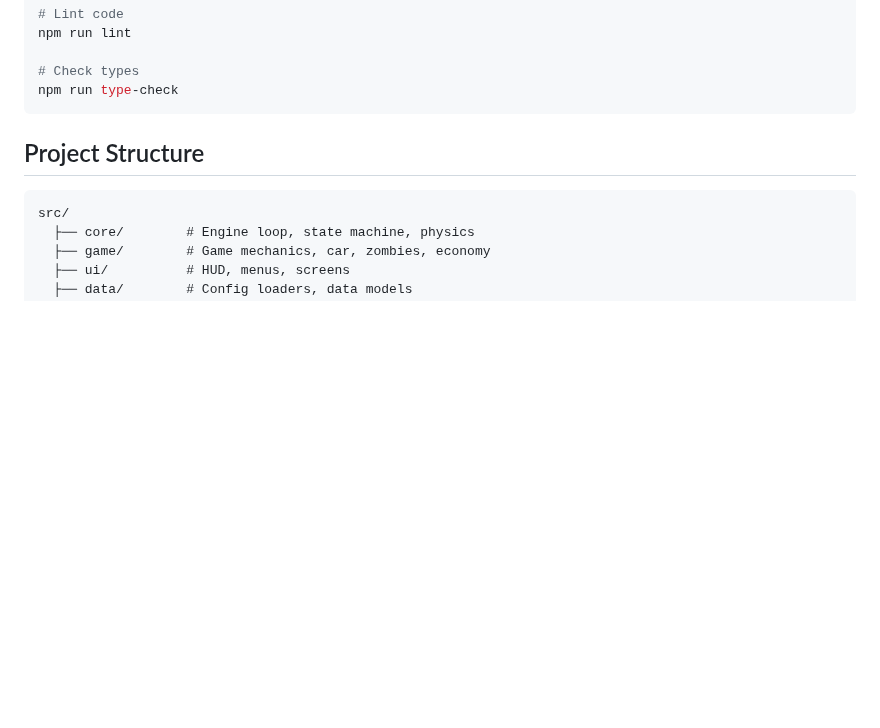
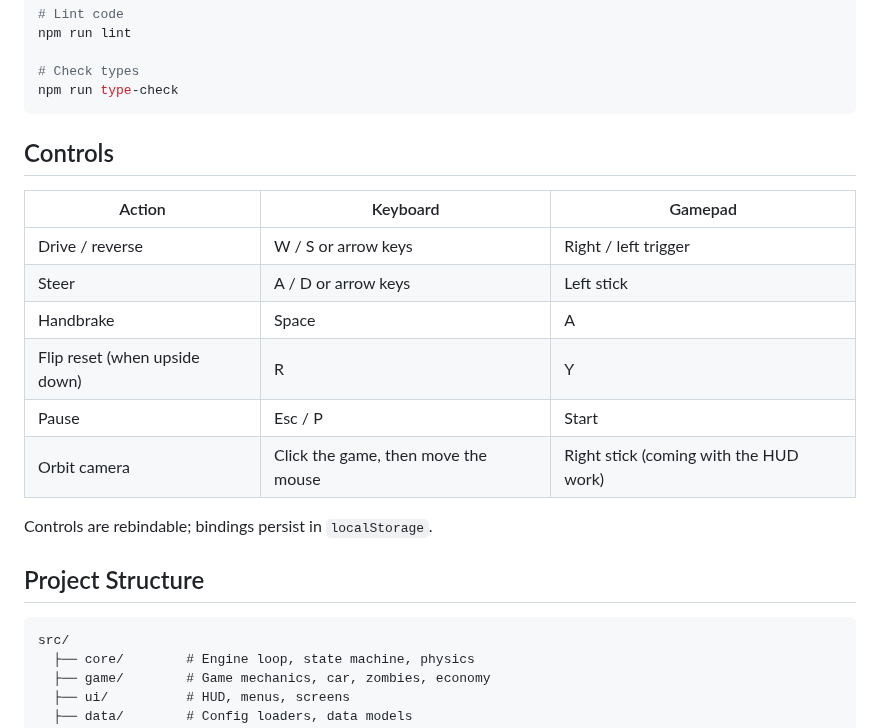
Before and after one commit to jackgary86-dev/ZombiePurge, a Markdown page: README.md, the part around one of its changes. Rendered like a GitHub page; blank space fills up the shorter version.

````diff
--- a/README.md
+++ b/README.md
@@ -23,6 +25,19 @@ npm run lint
 # Check types
 npm run type-check
 ```
+
+## Controls
+
+| Action | Keyboard | Gamepad |
+|---|---|---|
+| Drive / reverse | W / S or arrow keys | Right / left trigger |
+| Steer | A / D or arrow keys | Left stick |
+| Handbrake | Space | A |
+| Flip reset (when upside down) | R | Y |
+| Pause | Esc / P | Start |
+| Orbit camera | Click the game, then move the mouse | Right stick (coming with the HUD work) |
+
+Controls are rebindable; bindings persist in `localStorage`.
 
 ## Project Structure
 
````
Also changed, not shown: other parts of README.md (+14 -2 lines), docs/images/m0-greybox-driving.png (added), 4 other files.
